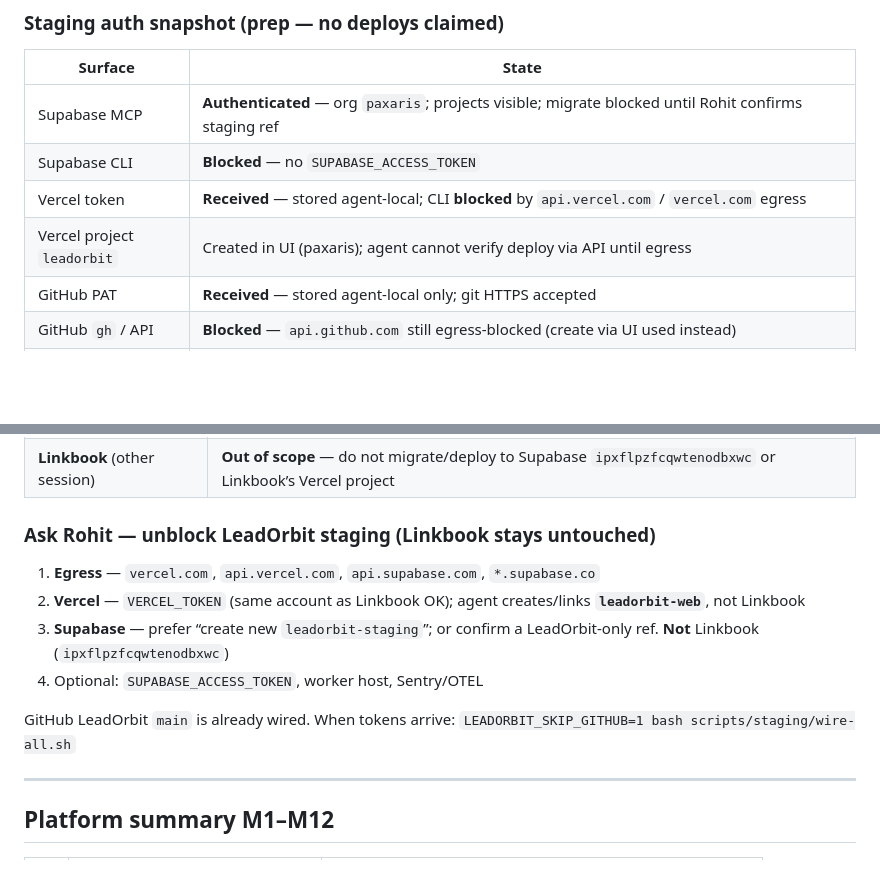
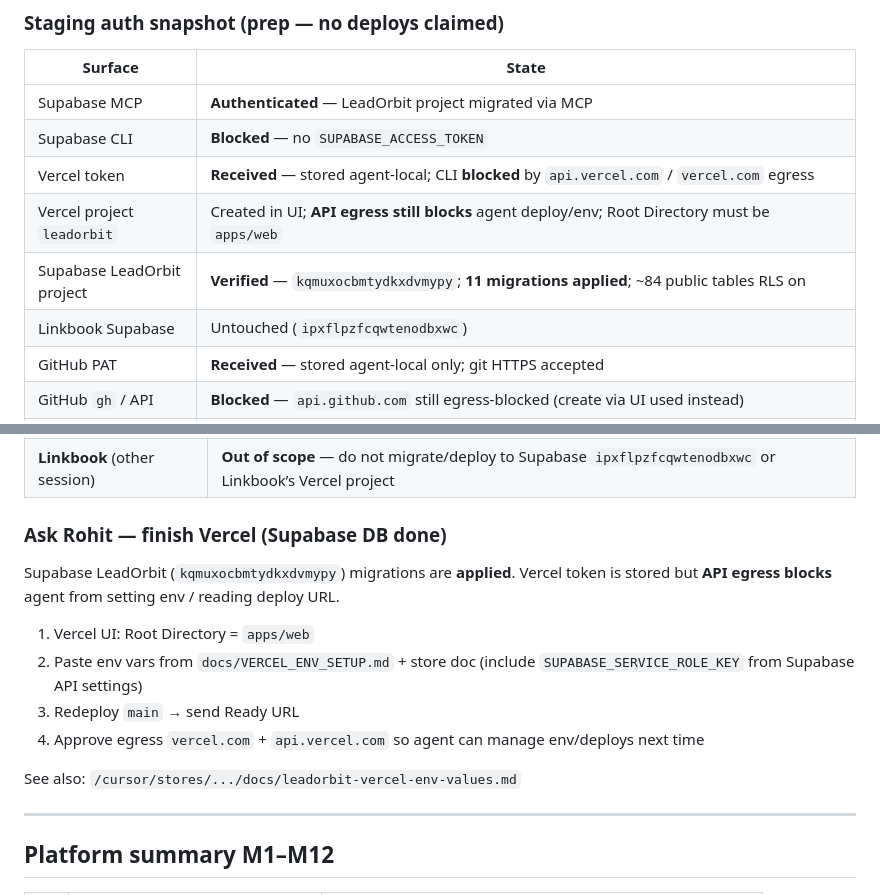
Before and after one commit to rohitmehra86/LeadOrbit, a Markdown page: IMPLEMENTATION_STATUS.md, 2 parts joined by grey strips. Rendered like a GitHub page; blank space fills up the shorter version.

```diff
--- a/IMPLEMENTATION_STATUS.md
+++ b/IMPLEMENTATION_STATUS.md
@@ -43,10 +43,12 @@
 
 | Surface | State |
 |---------|-------|
-| Supabase MCP | **Authenticated** — org `paxaris`; projects visible; migrate blocked until Rohit confirms staging ref |
+| Supabase MCP | **Authenticated** — LeadOrbit project migrated via MCP |
 | Supabase CLI | **Blocked** — no `SUPABASE_ACCESS_TOKEN` |
 | Vercel token | **Received** — stored agent-local; CLI **blocked** by `api.vercel.com` / `vercel.com` egress |
-| Vercel project `leadorbit` | Created in UI (paxaris); agent cannot verify deploy via API until egress |
+| Vercel project `leadorbit` | Created in UI; **API egress still blocks** agent deploy/env; Root Directory must be `apps/web` |
+| Supabase LeadOrbit project | **Verified** — `kqmuxocbmtydkxdvmypy`; **11 migrations applied**; ~84 public tables RLS on |
+| Linkbook Supabase | Untouched (`ipxflpzfcqwtenodbxwc`) |
 | GitHub PAT | **Received** — stored agent-local only; git HTTPS accepted |
 | GitHub `gh` / API | **Blocked** — `api.github.com` still egress-blocked (create via UI used instead) |
 | GitHub repo | **Verified** — https://github.com/rohitmehra86/LeadOrbit — default branch is now **`main`** (renamed from M12 branch) @ `75b2e61` |
@@ -61,14 +63,16 @@
 | **LeadOrbit** | In scope — GitHub `rohitmehra86/LeadOrbit`, dedicated Supabase + Vercel |
 | **Linkbook** (other session) | **Out of scope** — do not migrate/deploy to Supabase `ipxflpzfcqwtenodbxwc` or Linkbook’s Vercel project |
 
-### Ask Rohit — unblock LeadOrbit staging (Linkbook stays untouched)
+### Ask Rohit — finish Vercel (Supabase DB done)
 
-1. **Egress** — `vercel.com`, `api.vercel.com`, `api.supabase.com`, `*.supabase.co`
-2. **Vercel** — `VERCEL_TOKEN` (same account as Linkbook OK); agent creates/links **`leadorbit-web`**, not Linkbook
-3. **Supabase** — prefer “create new `leadorbit-staging`”; or confirm a LeadOrbit-only ref. **Not** Linkbook (`ipxflpzfcqwtenodbxwc`)
-4. Optional: `SUPABASE_ACCESS_TOKEN`, worker host, Sentry/OTEL
+Supabase LeadOrbit (`kqmuxocbmtydkxdvmypy`) migrations are **applied**. Vercel token is stored but **API egress blocks** agent from setting env / reading deploy URL.
 
-GitHub LeadOrbit `main` is already wired. When tokens arrive: `LEADORBIT_SKIP_GITHUB=1 bash scripts/staging/wire-all.sh`
+1. Vercel UI: Root Directory = `apps/web`
+2. Paste env vars from `docs/VERCEL_ENV_SETUP.md` + store doc (include `SUPABASE_SERVICE_ROLE_KEY` from Supabase API settings)
+3. Redeploy `main` → send Ready URL
+4. Approve egress `vercel.com` + `api.vercel.com` so agent can manage env/deploys next time
+
+See also: `/cursor/stores/.../docs/leadorbit-vercel-env-values.md`
 
 ---
 
```
Also changed, not shown: docs/VERCEL_ENV_SETUP.md (added, +28 -0 lines).
